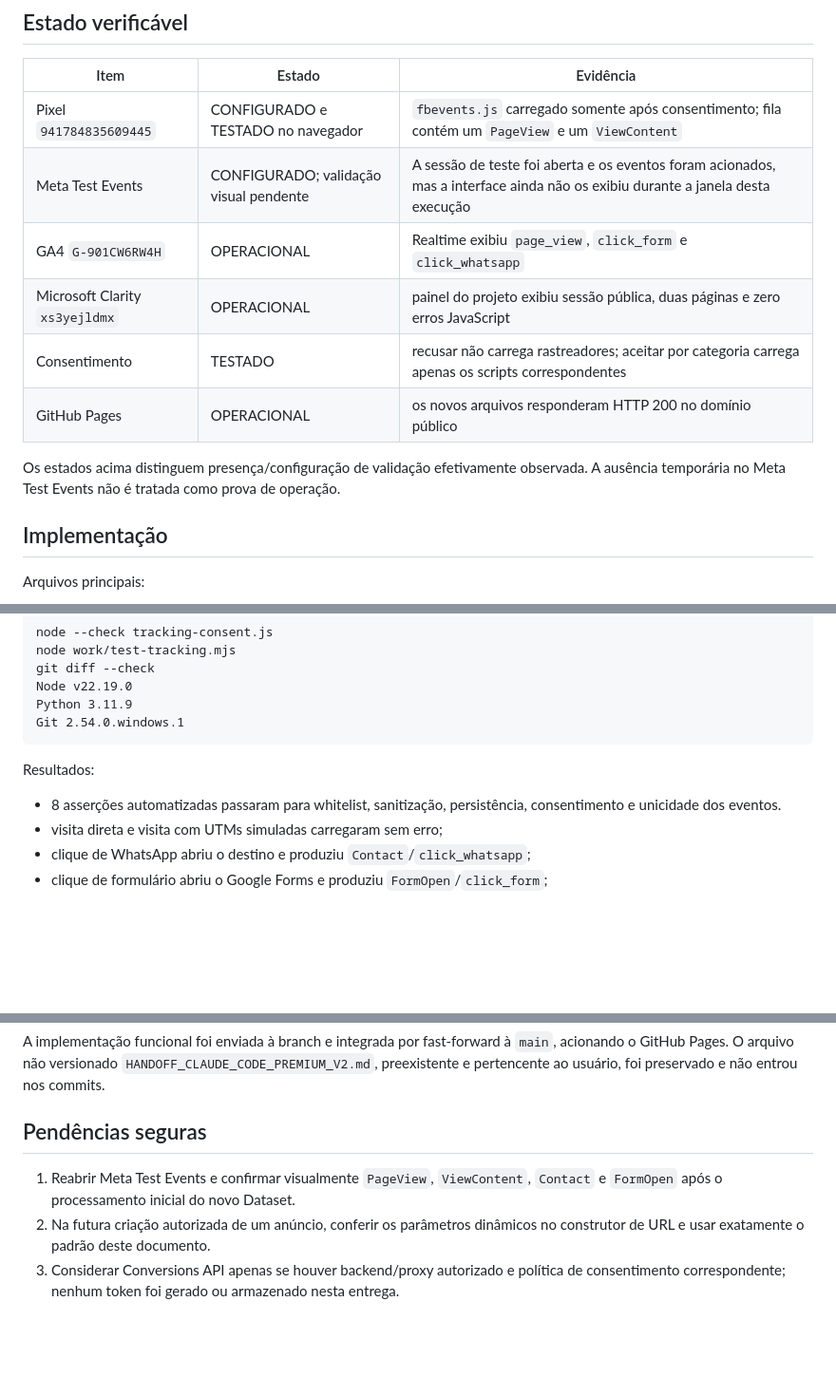
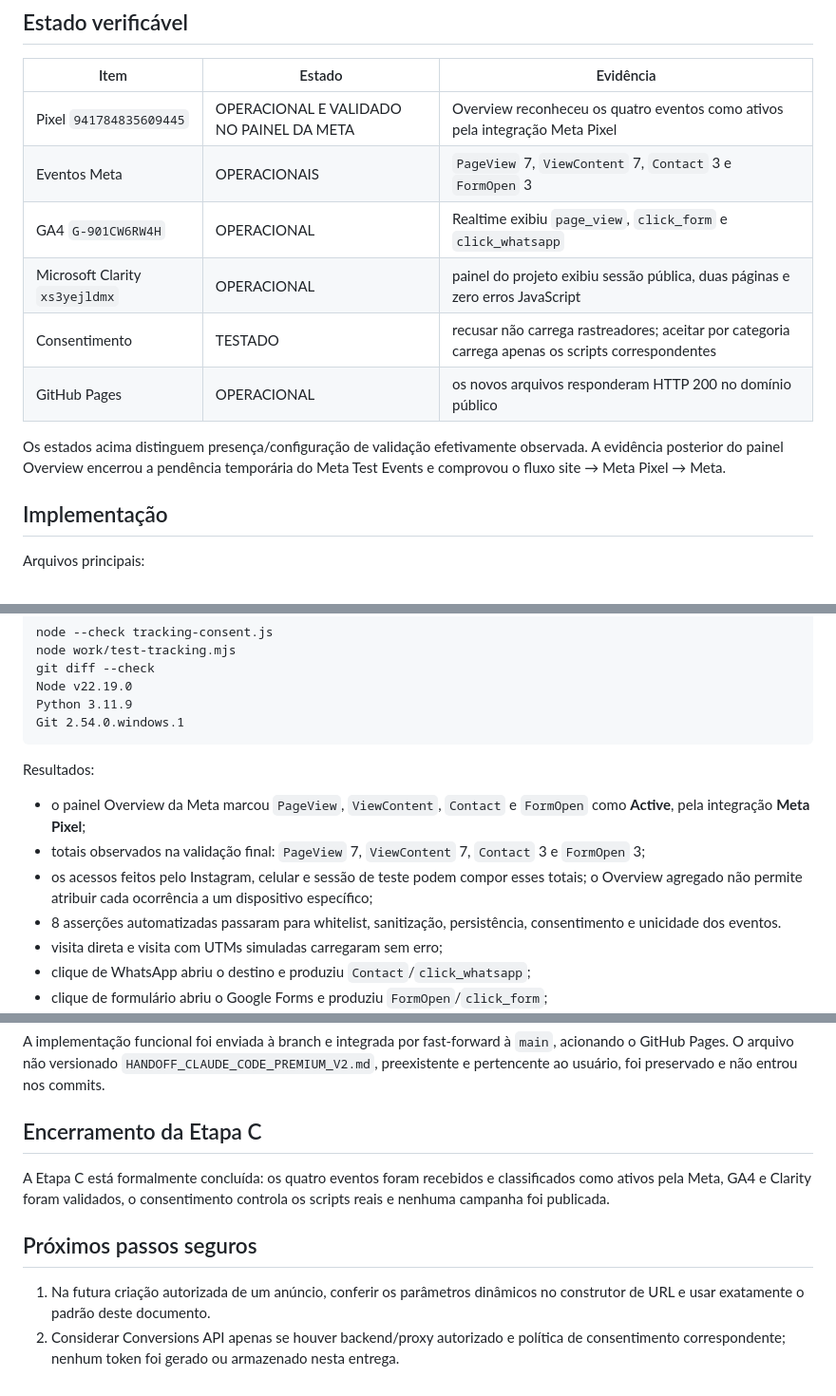
Before and after one commit to leothaylor/portfolio-bjj, a Markdown page: docs/meta-tracking-2026-08-04.md, 3 parts joined by grey strips. Shown at 95% size. Rendered like a GitHub page; blank space fills up the shorter version.

Commit message:
docs: encerra validacao do Meta Pixel

```diff
--- a/docs/meta-tracking-2026-08-04.md
+++ b/docs/meta-tracking-2026-08-04.md
@@ -17,14 +17,14 @@ O Dataset/Pixel foi criado no Gerenciador de Eventos sem Conversions API e sem c
 
 | Item | Estado | Evidência |
 |---|---|---|
-| Pixel `941784835609445` | CONFIGURADO e TESTADO no navegador | `fbevents.js` carregado somente após consentimento; fila contém um `PageView` e um `ViewContent` |
-| Meta Test Events | CONFIGURADO; validação visual pendente | A sessão de teste foi aberta e os eventos foram acionados, mas a interface ainda não os exibiu durante a janela desta execução |
+| Pixel `941784835609445` | OPERACIONAL E VALIDADO NO PAINEL DA META | Overview reconheceu os quatro eventos como ativos pela integração Meta Pixel |
+| Eventos Meta | OPERACIONAIS | `PageView` 7, `ViewContent` 7, `Contact` 3 e `FormOpen` 3 |
 | GA4 `G-901CW6RW4H` | OPERACIONAL | Realtime exibiu `page_view`, `click_form` e `click_whatsapp` |
 | Microsoft Clarity `xs3yejldmx` | OPERACIONAL | painel do projeto exibiu sessão pública, duas páginas e zero erros JavaScript |
 | Consentimento | TESTADO | recusar não carrega rastreadores; aceitar por categoria carrega apenas os scripts correspondentes |
 | GitHub Pages | OPERACIONAL | os novos arquivos responderam HTTP 200 no domínio público |
 
-Os estados acima distinguem presença/configuração de validação efetivamente observada. A ausência temporária no Meta Test Events não é tratada como prova de operação.
+Os estados acima distinguem presença/configuração de validação efetivamente observada. A evidência posterior do painel Overview encerrou a pendência temporária do Meta Test Events e comprovou o fluxo site → Meta Pixel → Meta.
 
 ## Implementação
 
@@ -83,6 +83,9 @@ Git 2.54.0.windows.1
 
 Resultados:
 
+- o painel Overview da Meta marcou `PageView`, `ViewContent`, `Contact` e `FormOpen` como **Active**, pela integração **Meta Pixel**;
+- totais observados na validação final: `PageView` 7, `ViewContent` 7, `Contact` 3 e `FormOpen` 3;
+- os acessos feitos pelo Instagram, celular e sessão de teste podem compor esses totais; o Overview agregado não permite atribuir cada ocorrência a um dispositivo específico;
 - 8 asserções automatizadas passaram para whitelist, sanitização, persistência, consentimento e unicidade dos eventos.
 - visita direta e visita com UTMs simuladas carregaram sem erro;
 - clique de WhatsApp abriu o destino e produziu `Contact`/`click_whatsapp`;
@@ -101,8 +104,11 @@ Resultados:
 
 A implementação funcional foi enviada à branch e integrada por fast-forward à `main`, acionando o GitHub Pages. O arquivo não versionado `HANDOFF_CLAUDE_CODE_PREMIUM_V2.md`, preexistente e pertencente ao usuário, foi preservado e não entrou nos commits.
 
-## Pendências seguras
+## Encerramento da Etapa C
 
-1. Reabrir Meta Test Events e confirmar visualmente `PageView`, `ViewContent`, `Contact` e `FormOpen` após o processamento inicial do novo Dataset.
-2. Na futura criação autorizada de um anúncio, conferir os parâmetros dinâmicos no construtor de URL e usar exatamente o padrão deste documento.
-3. Considerar Conversions API apenas se houver backend/proxy autorizado e política de consentimento correspondente; nenhum token foi gerado ou armazenado nesta entrega.
+A Etapa C está formalmente concluída: os quatro eventos foram recebidos e classificados como ativos pela Meta, GA4 e Clarity foram validados, o consentimento controla os scripts reais e nenhuma campanha foi publicada.
+
+## Próximos passos seguros
+
+1. Na futura criação autorizada de um anúncio, conferir os parâmetros dinâmicos no construtor de URL e usar exatamente o padrão deste documento.
+2. Considerar Conversions API apenas se houver backend/proxy autorizado e política de consentimento correspondente; nenhum token foi gerado ou armazenado nesta entrega.
```
